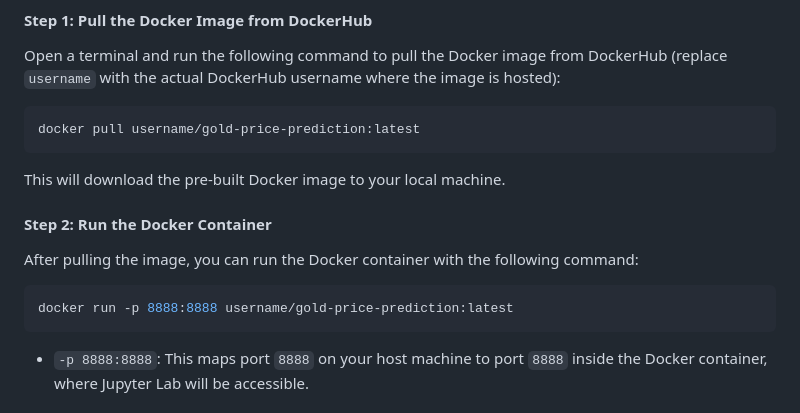
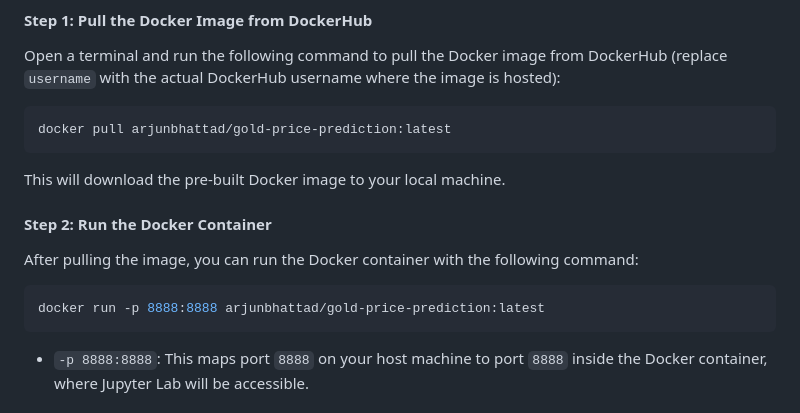
Before and after one commit to ArjunBhattad2004/Gold_Price_Prediction, a Markdown page: README.md, the part around the change. Drawn GitHub-style.

````diff
--- a/README.md
+++ b/README.md
@@ -128,14 +128,14 @@ If you want to import the pre-built Docker image from DockerHub (instead of buil
 #### Step 1: Pull the Docker Image from DockerHub
 Open a terminal and run the following command to pull the Docker image from DockerHub (replace `username` with the actual DockerHub username where the image is hosted):
 ```bash
-docker pull username/gold-price-prediction:latest
+docker pull arjunbhattad/gold-price-prediction:latest
 ```
 This will download the pre-built Docker image to your local machine.
 
 #### Step 2: Run the Docker Container
 After pulling the image, you can run the Docker container with the following command:
 ```bash
-docker run -p 8888:8888 username/gold-price-prediction:latest
+docker run -p 8888:8888 arjunbhattad/gold-price-prediction:latest
 ```
 - `-p 8888:8888`: This maps port `8888` on your host machine to port `8888` inside the Docker container, where Jupyter Lab will be accessible.
 
````
